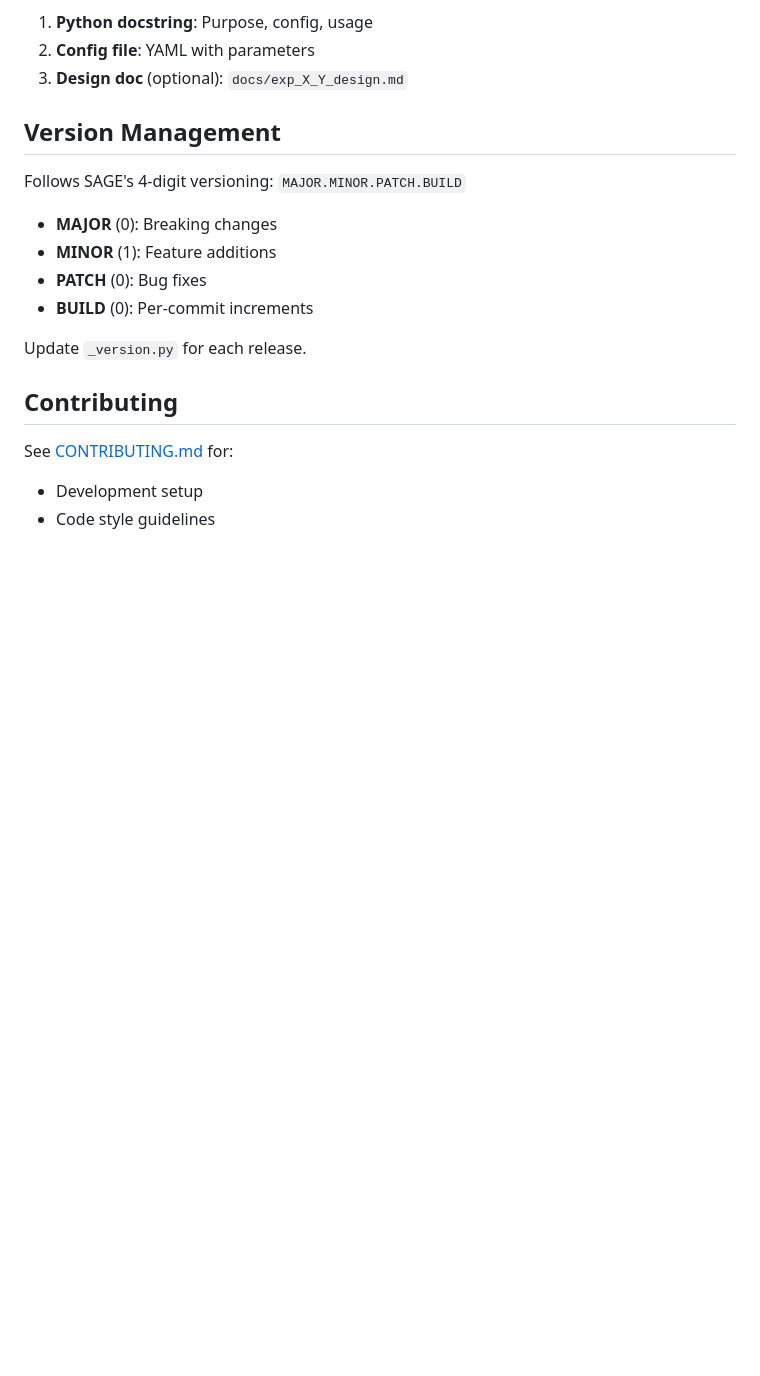
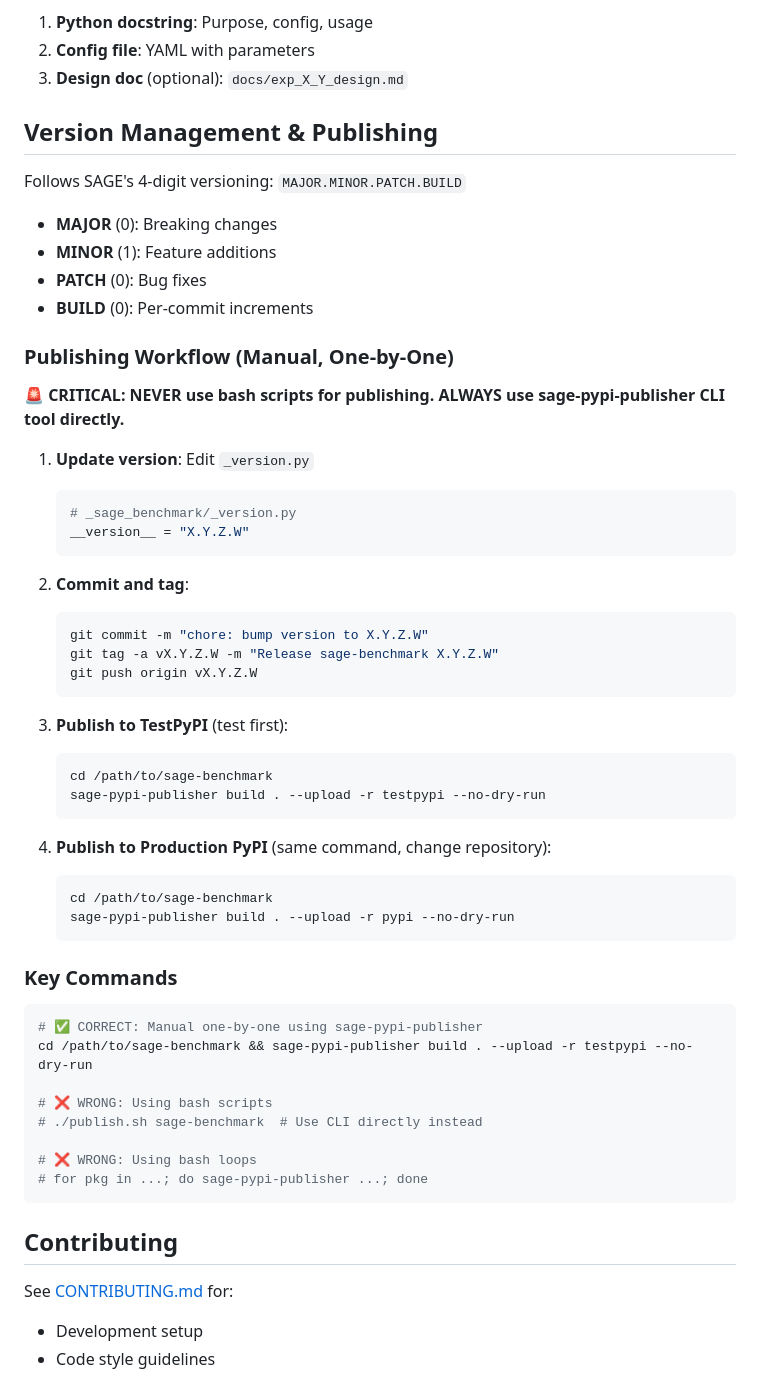
Before and after one commit to intellistream/sage-benchmark, a Markdown page: .github/copilot-instructions.md, the part around the change. Drawn GitHub-style; blank space fills up the shorter version.

Commit message:
docs: add PyPI publishing instructions using sage-pypi-publisher
- Added comprehensive publishing workflow section
- Emphasized sage-pypi-publisher CLI tool usage
- Manual, one-by-one publishing (no scripts)
- TestPyPI validation before production release

````diff
--- a/.github/copilot-instructions.md
+++ b/.github/copilot-instructions.md
@@ -326,7 +326,7 @@ Each experiment should have:
 2. **Config file**: YAML with parameters
 3. **Design doc** (optional): `docs/exp_X_Y_design.md`
 
-## Version Management
+## Version Management & Publishing
 
 Follows SAGE's 4-digit versioning: `MAJOR.MINOR.PATCH.BUILD`
 
@@ -335,7 +335,47 @@ Follows SAGE's 4-digit versioning: `MAJOR.MINOR.PATCH.BUILD`
 - **PATCH** (0): Bug fixes
 - **BUILD** (0): Per-commit increments
 
-Update `_version.py` for each release.
+### Publishing Workflow (Manual, One-by-One)
+
+**🚨 CRITICAL: NEVER use bash scripts for publishing. ALWAYS use sage-pypi-publisher CLI tool directly.**
+
+1. **Update version**: Edit `_version.py`
+   ```bash
+   # _sage_benchmark/_version.py
+   __version__ = "X.Y.Z.W"
+   ```
+
+2. **Commit and tag**:
+   ```bash
+   git commit -m "chore: bump version to X.Y.Z.W"
+   git tag -a vX.Y.Z.W -m "Release sage-benchmark X.Y.Z.W"
+   git push origin vX.Y.Z.W
+   ```
+
+3. **Publish to TestPyPI** (test first):
+   ```bash
+   cd /path/to/sage-benchmark
+   sage-pypi-publisher build . --upload -r testpypi --no-dry-run
+   ```
+
+4. **Publish to Production PyPI** (same command, change repository):
+   ```bash
+   cd /path/to/sage-benchmark
+   sage-pypi-publisher build . --upload -r pypi --no-dry-run
+   ```
+
+### Key Commands
+
+```bash
+# ✅ CORRECT: Manual one-by-one using sage-pypi-publisher
+cd /path/to/sage-benchmark && sage-pypi-publisher build . --upload -r testpypi --no-dry-run
+
+# ❌ WRONG: Using bash scripts
+# ./publish.sh sage-benchmark  # Use CLI directly instead
+
+# ❌ WRONG: Using bash loops
+# for pkg in ...; do sage-pypi-publisher ...; done
+```
 
 ## Contributing
 
````
